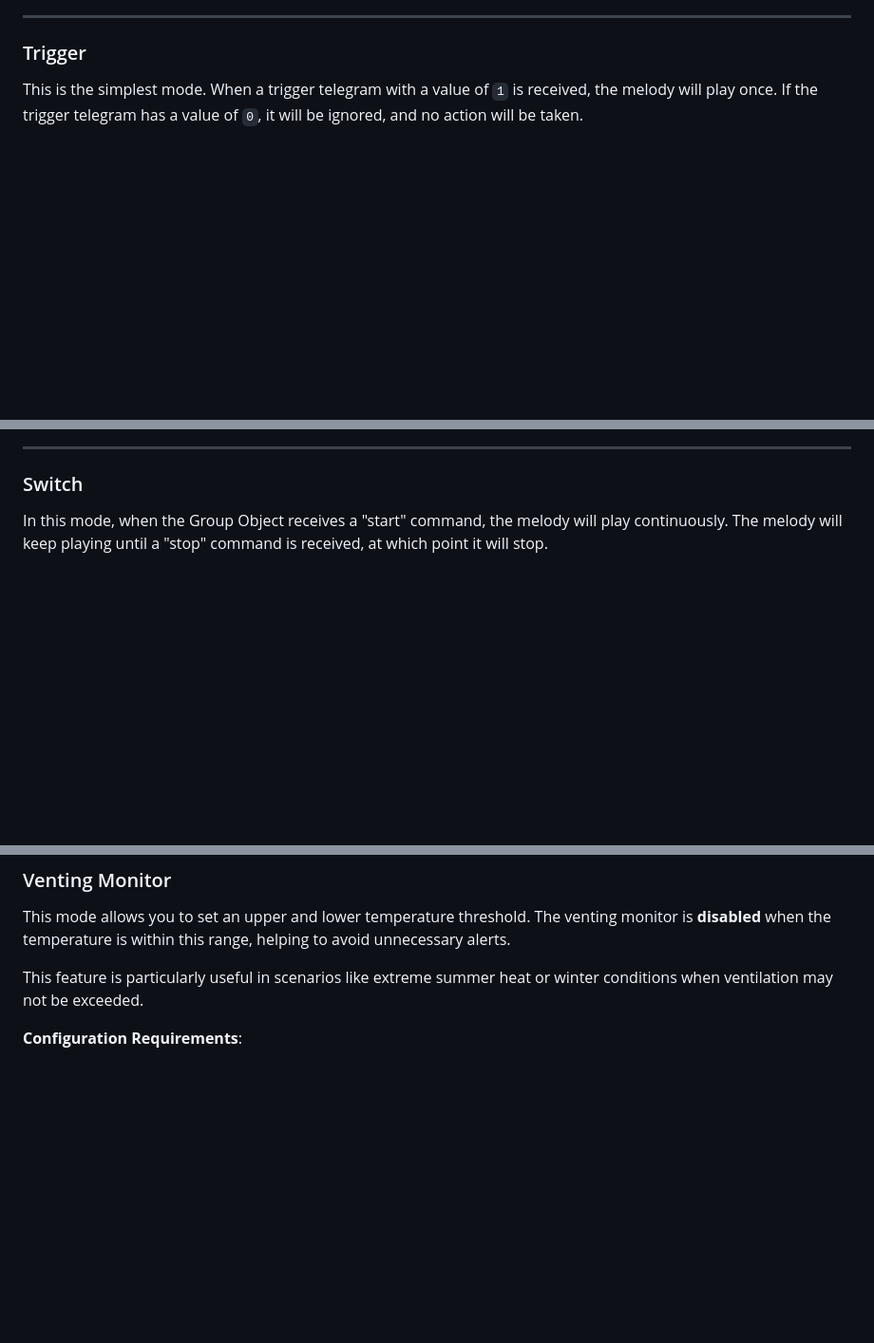
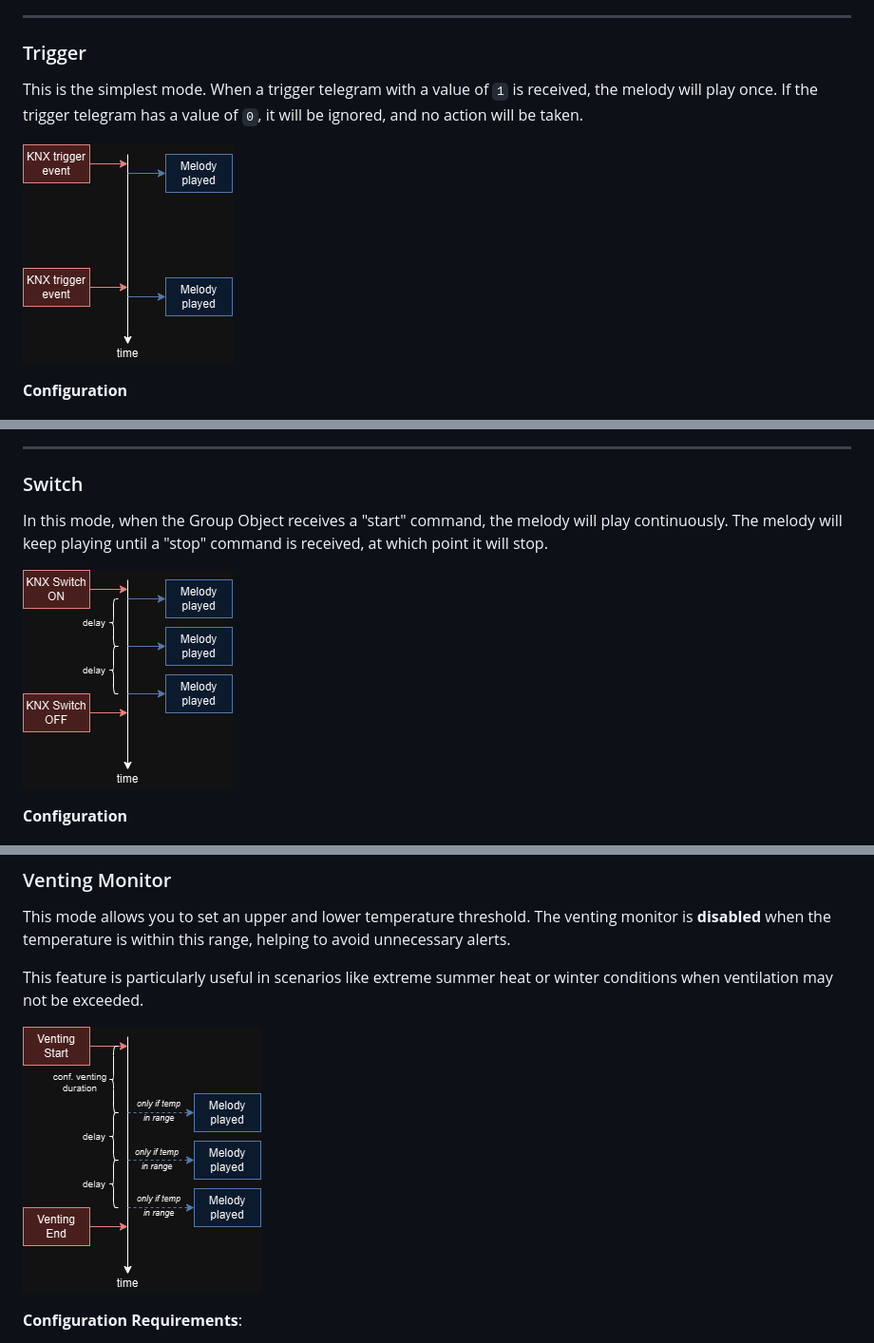
Before and after one commit to embed-me/knx-up-buzzer, a Markdown page: software/Readme.md, 3 parts joined by grey strips. Shown at 95% size. GitHub-like rendering; pictures changed too: software/img/switch.png (added), software/img/trigger.png (added), software/img/venting_mode.png (added); blank space fills up the shorter version.

Commit message:
added basic descriptive diagrams for supported modes

```diff
--- a/software/Readme.md
+++ b/software/Readme.md
@@ -20,6 +20,10 @@ Currently, there are up to 8 melodies available, and each can be configured with
 
 This is the simplest mode. When a trigger telegram with a value of `1` is received, the melody will play once. If the trigger telegram has a value of `0`, it will be ignored, and no action will be taken.
 
+![Trigger Diagram](img/trigger.png)
+
+**Configuration**
+
 ![Trigger](img/ets_configuration_trigger.png)
 
 ---
@@ -27,6 +31,10 @@ This is the simplest mode. When a trigger telegram with a value of `1` is receiv
 ### Switch
 
 In this mode, when the Group Object receives a "start" command, the melody will play continuously. The melody will keep playing until a "stop" command is received, at which point it will stop.
+
+![Switch Diagram](img/switch.png)
+
+**Configuration**
 
 ![Switch](img/ets_configuration_switch.png)
 
@@ -37,6 +45,8 @@ In this mode, when the Group Object receives a "start" command, the melody will
 This mode allows you to set an upper and lower temperature threshold. The venting monitor is **disabled** when the temperature is within this range, helping to avoid unnecessary alerts.
 
 This feature is particularly useful in scenarios like extreme summer heat or winter conditions when ventilation may not be exceeded.
+
+![Venting Monitor Diagram](img/venting_mode.png)
 
 **Configuration Requirements**:
 - Connect the external temperature sensor Group Object.
```
Also changed, not shown: 1 other file.
